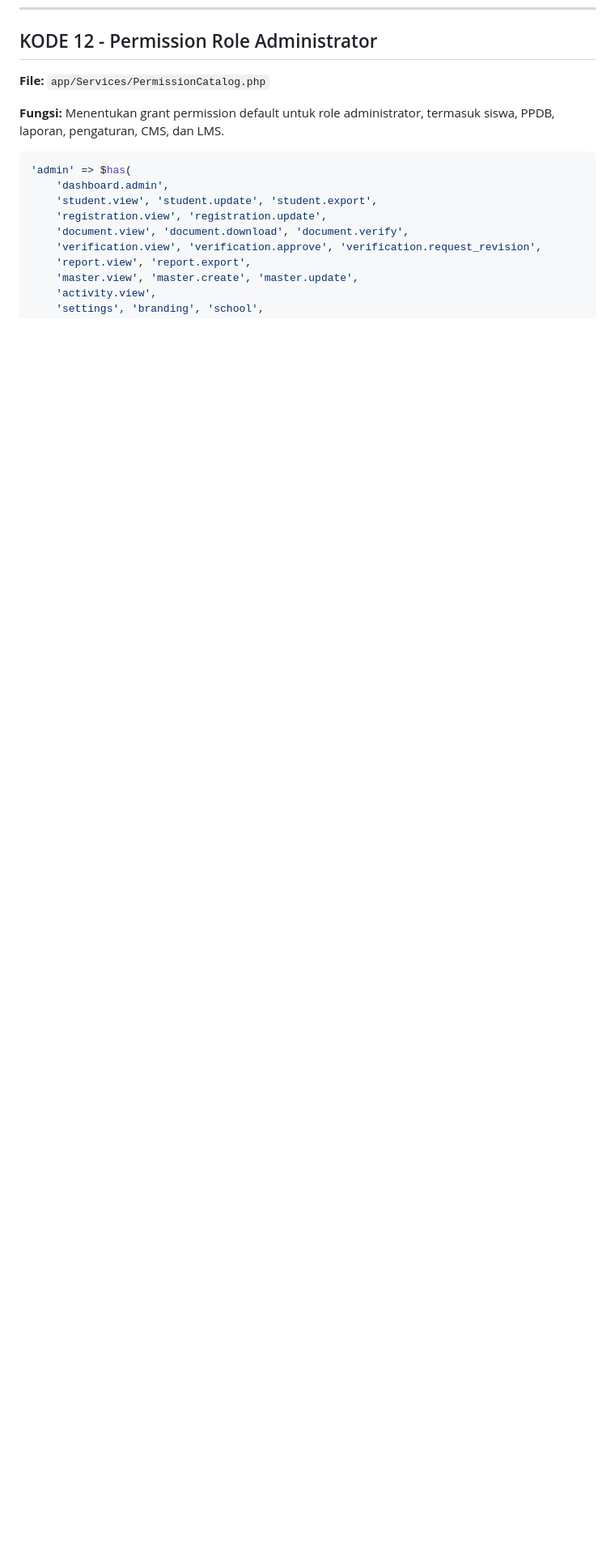
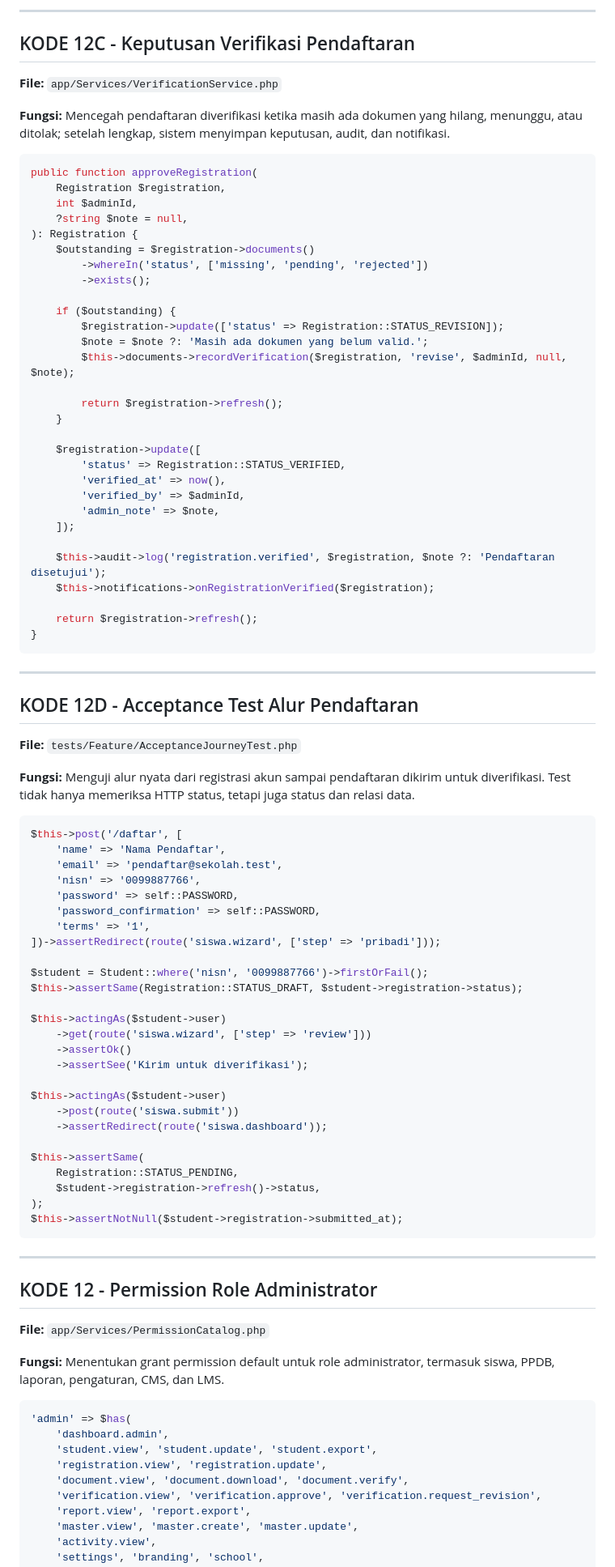
Before and after one commit to pujosety/Sistem-Informasi-Data-Siswa, a Markdown page: docs/PROPOSAL-CODE-SNIPPETS-LYFLA.md, the part around one of its changes. Shown at 81% size. GitHub-like rendering; blank space fills up the shorter version.

Commit message:
docs(lyfla): highlight PPDB registration code snippets

````diff
--- a/docs/PROPOSAL-CODE-SNIPPETS-LYFLA.md
+++ b/docs/PROPOSAL-CODE-SNIPPETS-LYFLA.md
@@ -372,3 +443,82 @@ protected function prepareForValidation(): void
+---
+
+## KODE 12C - Keputusan Verifikasi Pendaftaran
+
+**File:** `app/Services/VerificationService.php`
+
+**Fungsi:** Mencegah pendaftaran diverifikasi ketika masih ada dokumen yang hilang, menunggu, atau ditolak; setelah lengkap, sistem menyimpan keputusan, audit, dan notifikasi.
+
+```php
+public function approveRegistration(
+    Registration $registration,
+    int $adminId,
+    ?string $note = null,
+): Registration {
+    $outstanding = $registration->documents()
+        ->whereIn('status', ['missing', 'pending', 'rejected'])
+        ->exists();
+
+    if ($outstanding) {
+        $registration->update(['status' => Registration::STATUS_REVISION]);
+        $note = $note ?: 'Masih ada dokumen yang belum valid.';
+        $this->documents->recordVerification($registration, 'revise', $adminId, null, $note);
+
+        return $registration->refresh();
+    }
+
+    $registration->update([
+        'status' => Registration::STATUS_VERIFIED,
+        'verified_at' => now(),
+        'verified_by' => $adminId,
+        'admin_note' => $note,
+    ]);
+
+    $this->audit->log('registration.verified', $registration, $note ?: 'Pendaftaran disetujui');
+    $this->notifications->onRegistrationVerified($registration);
+
+    return $registration->refresh();
+}
+```
+
+---
+
+## KODE 12D - Acceptance Test Alur Pendaftaran
+
+**File:** `tests/Feature/AcceptanceJourneyTest.php`
+
+**Fungsi:** Menguji alur nyata dari registrasi akun sampai pendaftaran dikirim untuk diverifikasi. Test tidak hanya memeriksa HTTP status, tetapi juga status dan relasi data.
+
+```php
+$this->post('/daftar', [
+    'name' => 'Nama Pendaftar',
+    'email' => 'pendaftar@sekolah.test',
+    'nisn' => '0099887766',
+    'password' => self::PASSWORD,
+    'password_confirmation' => self::PASSWORD,
+    'terms' => '1',
+])->assertRedirect(route('siswa.wizard', ['step' => 'pribadi']));
+
+$student = Student::where('nisn', '0099887766')->firstOrFail();
+$this->assertSame(Registration::STATUS_DRAFT, $student->registration->status);
+
+$this->actingAs($student->user)
+    ->get(route('siswa.wizard', ['step' => 'review']))
+    ->assertOk()
+    ->assertSee('Kirim untuk diverifikasi');
+
+$this->actingAs($student->user)
+    ->post(route('siswa.submit'))
+    ->assertRedirect(route('siswa.dashboard'));
+
+$this->assertSame(
+    Registration::STATUS_PENDING,
+    $student->registration->refresh()->status,
+);
+$this->assertNotNull($student->registration->submitted_at);
+```
+
+---
+
 ## KODE 12 - Permission Role Administrator
 
 **File:** `app/Services/PermissionCatalog.php`
````
Also changed, not shown: other parts of docs/PROPOSAL-CODE-SNIPPETS-LYFLA.md (+71 -0 lines).
